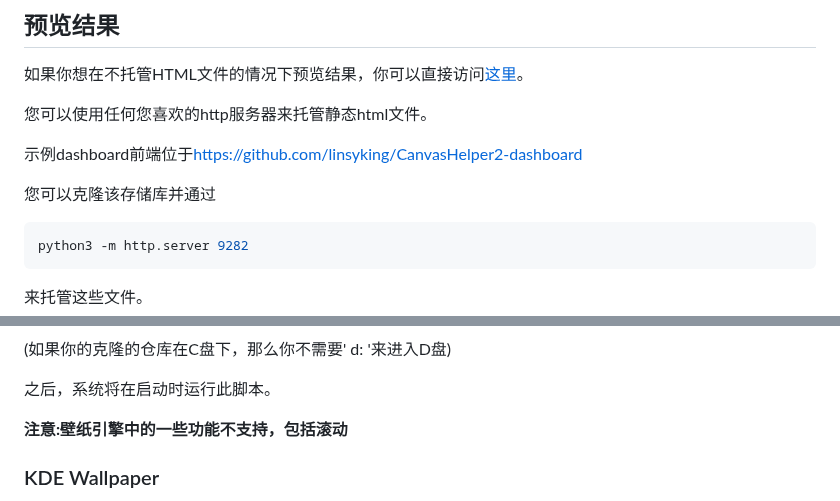
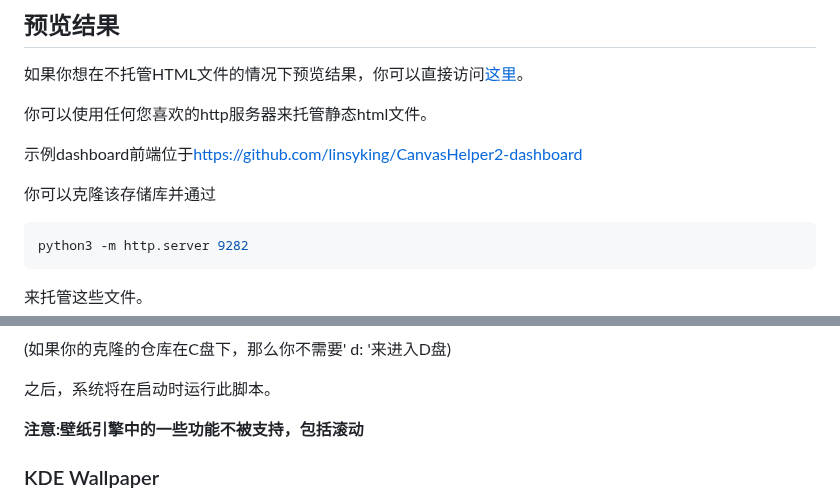
Before and after one commit to linsyking/CanvasHelper2, a Markdown page: doc/Readme_ZH.md, 2 parts joined by grey strips. Drawn GitHub-style.

Commit message:
fix: typo

````diff
--- a/doc/Readme_ZH.md
+++ b/doc/Readme_ZH.md
@@ -67,11 +67,11 @@ uvicorn canvas_app:app --reload
 
 如果你想在不托管HTML文件的情况下预览结果，你可以直接访问[这里](https://canvashelper2.web.app/)。
 
-您可以使用任何您喜欢的http服务器来托管静态html文件。
+你可以使用任何您喜欢的http服务器来托管静态html文件。
 
 示例dashboard前端位于<https://github.com/linsyking/CanvasHelper2-dashboard>
 
-您可以克隆该存储库并通过
+你可以克隆该存储库并通过
 
 ```bash
 python3 -m http.server 9282
@@ -123,7 +123,7 @@ uvicorn canvas_app:app --port 9283
 
 之后，系统将在启动时运行此脚本。
 
-**注意:壁纸引擎中的一些功能不支持，包括滚动**
+**注意:壁纸引擎中的一些功能不被支持，包括滚动**
 
 ### KDE Wallpaper
 
````
